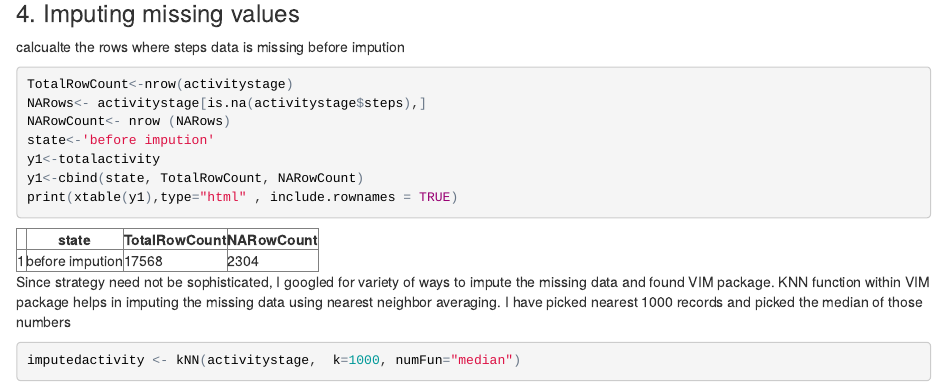
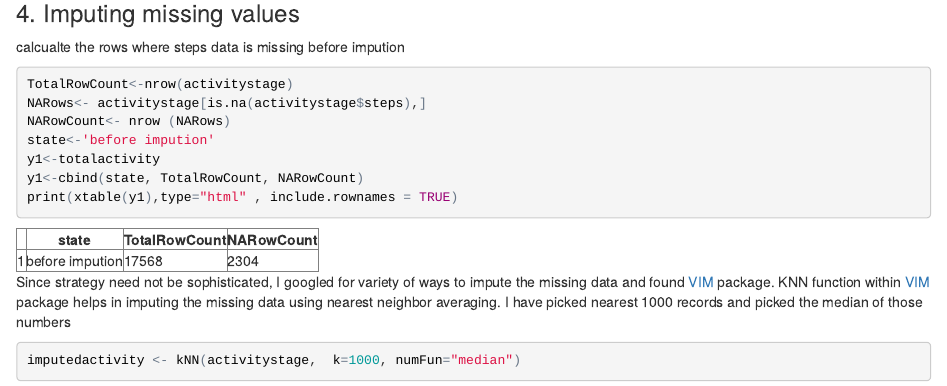
Before and after one commit to vishpai/Reproducible-Research, an R Markdown document (Assignment 1/PA1_template.Rmd): the page in a window 1100 px wide, from 3240 px down. The pictures show the output file Assignment 1/PA1_template.html that the author committed with the source, opened offline.

Commit message:
updated couple of files and resubmtting

````diff
--- a/Assignment 1/PA1_template.Rmd
+++ b/Assignment 1/PA1_template.Rmd
@@ -105,7 +105,7 @@ y1<-cbind(state, TotalRowCount, NARowCount)
 print(xtable(y1),type="html" , include.rownames = TRUE)
 ```
 
-Since strategy need not be sophisticated, I googled for variety of ways to impute the missing data and found VIM package. KNN function within VIM package helps in imputing the missing data using nearest neighbor averaging. I have picked nearest 1000 records and picked the median of those numbers
+Since strategy need not be sophisticated, I googled for variety of ways to impute the missing data and found [VIM](http://cran.r-project.org/web/packages/VIM/index.html/) package. KNN function within [VIM](http://cran.r-project.org/web/packages/VIM/index.html/) package helps in imputing the missing data using nearest neighbor averaging. I have picked nearest 1000 records and picked the median of those numbers
 
 ```{r imputedactivity, echo=TRUE}
 imputedactivity <- kNN(activitystage,  k=1000, numFun="median")
````
Also changed, not shown: Assignment 1/PA1_template.html, Assignment 1/PA1_template.md.
